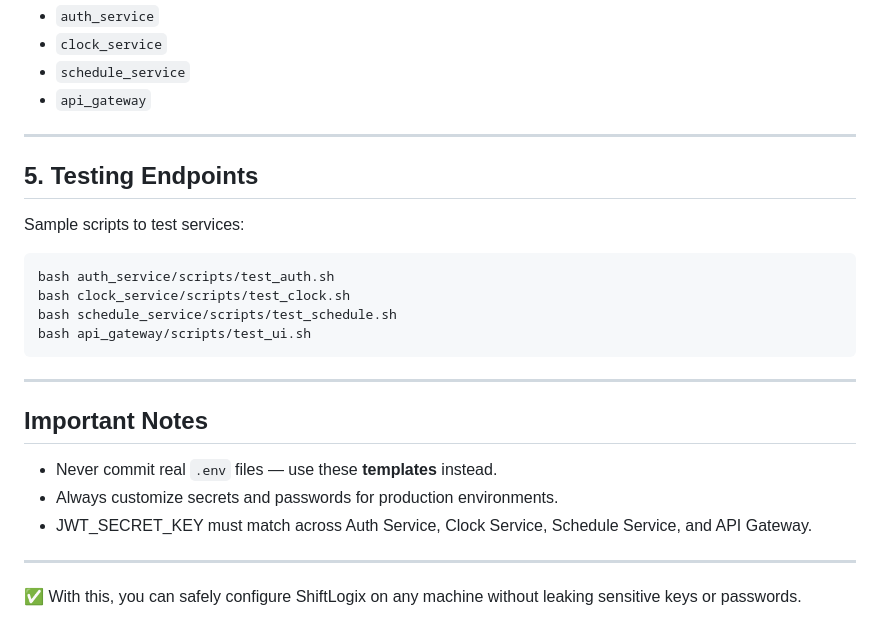
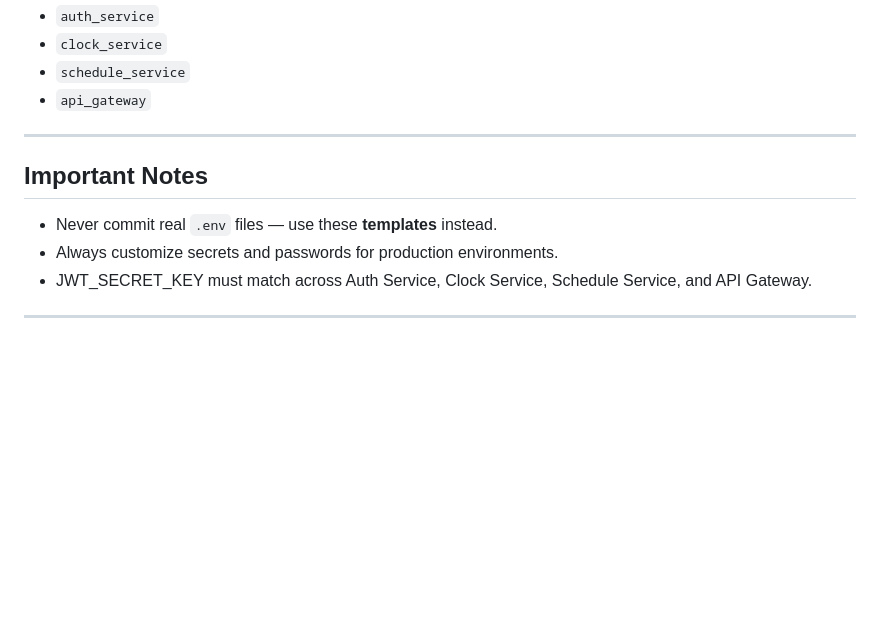
Before and after one commit to R-Todd/ShiftLogix, a Markdown page: README.md, the part around the change. GitHub-like rendering; blank space fills up the shorter version.

````diff
--- a/README.md
+++ b/README.md
@@ -155,18 +155,6 @@ Repeat for:
 - `schedule_service`
 - `api_gateway`
 
----
-
-## 5. Testing Endpoints
-
-Sample scripts to test services:
-
-```bash
-bash auth_service/scripts/test_auth.sh
-bash clock_service/scripts/test_clock.sh
-bash schedule_service/scripts/test_schedule.sh
-bash api_gateway/scripts/test_ui.sh
-```
 
 ---
 
@@ -177,5 +165,3 @@ bash api_gateway/scripts/test_ui.sh
 - JWT_SECRET_KEY must match across Auth Service, Clock Service, Schedule Service, and API Gateway.
 
 ---
-
-✅ With this, you can safely configure ShiftLogix on any machine without leaking sensitive keys or passwords.
````
